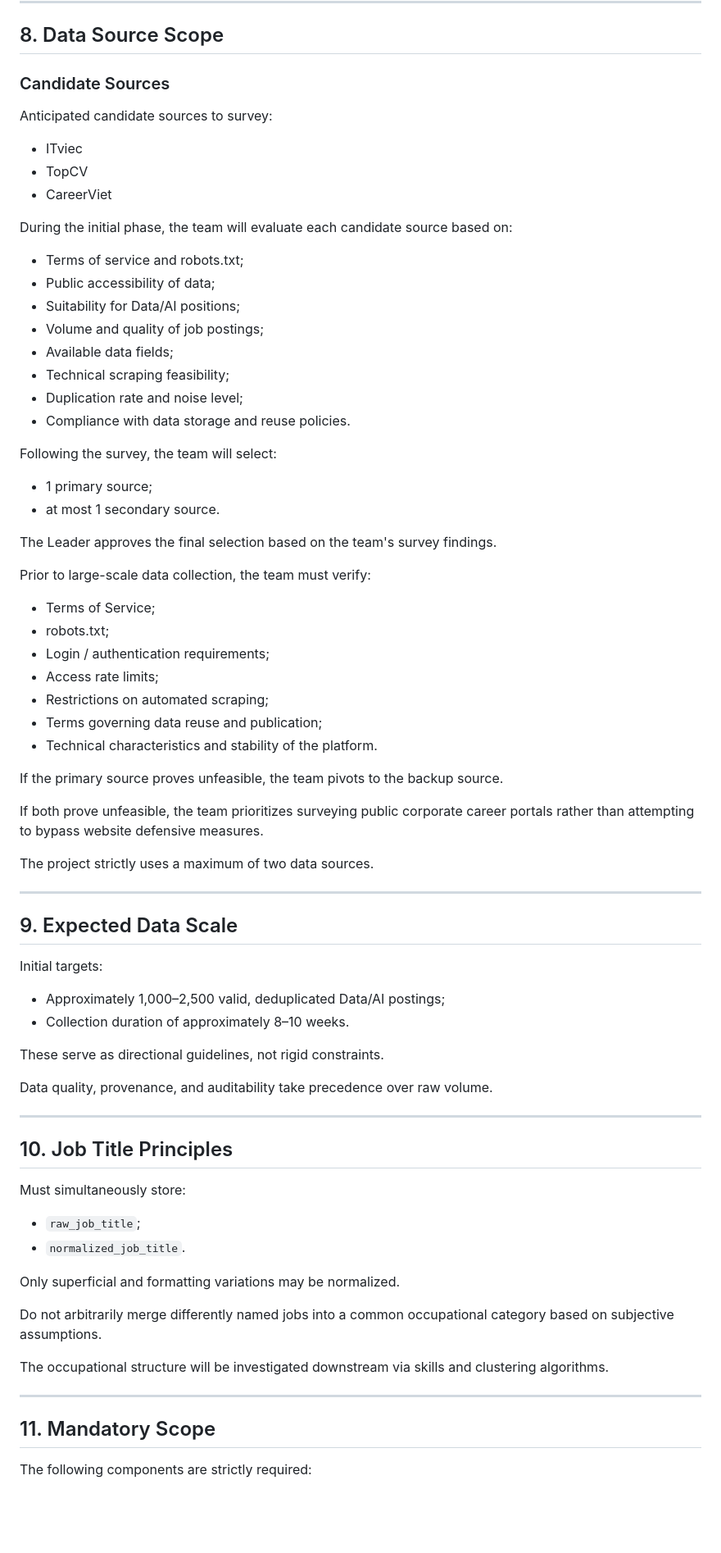
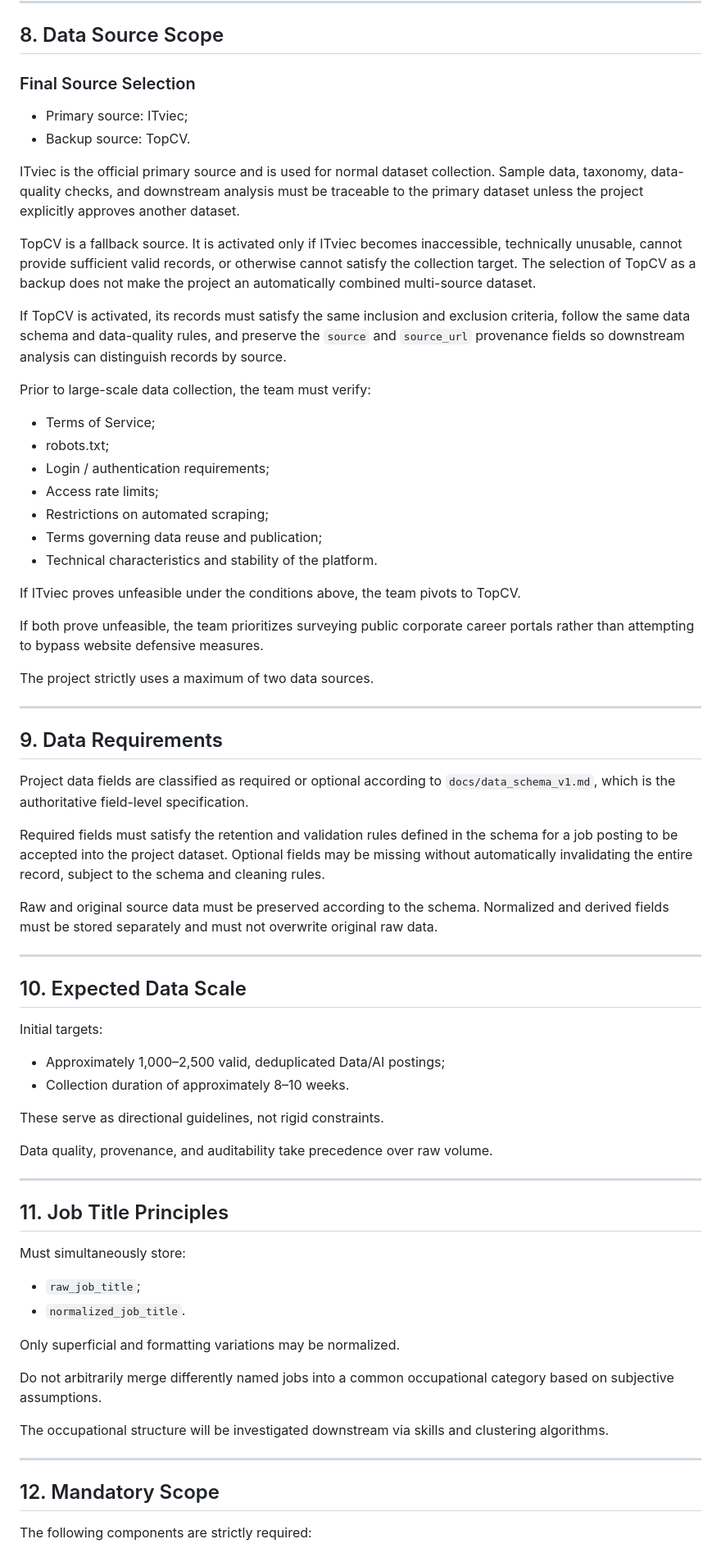
Before and after one commit to DuongXD-27/occupational-skill-structure-mining, a Markdown page: docs/project_scope_v1.md, the part around one of its changes. Shown at 82% size. Drawn GitHub-style; blank space fills up the shorter version.

Commit message:
docs: finalize project scope sources and data requirements

```diff
--- a/docs/project_scope_v1.md
+++ b/docs/project_scope_v1.md
@@ -143,31 +143,16 @@ Excluded records must not be deleted from the raw dataset; they must be flagged
 
 ## 8. Data Source Scope
 
-### Candidate Sources
+### Final Source Selection
 
-Anticipated candidate sources to survey:
+- Primary source: ITviec;
+- Backup source: TopCV.
 
-- ITviec
-- TopCV
-- CareerViet
+ITviec is the official primary source and is used for normal dataset collection. Sample data, taxonomy, data-quality checks, and downstream analysis must be traceable to the primary dataset unless the project explicitly approves another dataset.
 
-During the initial phase, the team will evaluate each candidate source based on:
+TopCV is a fallback source. It is activated only if ITviec becomes inaccessible, technically unusable, cannot provide sufficient valid records, or otherwise cannot satisfy the collection target. The selection of TopCV as a backup does not make the project an automatically combined multi-source dataset.
 
-- Terms of service and robots.txt;
-- Public accessibility of data;
-- Suitability for Data/AI positions;
-- Volume and quality of job postings;
-- Available data fields;
-- Technical scraping feasibility;
-- Duplication rate and noise level;
-- Compliance with data storage and reuse policies.
-
-Following the survey, the team will select:
-
-- 1 primary source;
-- at most 1 secondary source.
-
-The Leader approves the final selection based on the team's survey findings.
+If TopCV is activated, its records must satisfy the same inclusion and exclusion criteria, follow the same data schema and data-quality rules, and preserve the `source` and `source_url` provenance fields so downstream analysis can distinguish records by source.
 
 Prior to large-scale data collection, the team must verify:
 
@@ -179,7 +164,7 @@ Prior to large-scale data collection, the team must verify:
 - Terms governing data reuse and publication;
 - Technical characteristics and stability of the platform.
 
-If the primary source proves unfeasible, the team pivots to the backup source.
+If ITviec proves unfeasible under the conditions above, the team pivots to TopCV.
 
 If both prove unfeasible, the team prioritizes surveying public corporate career portals rather than attempting to bypass website defensive measures.
 
@@ -187,7 +172,17 @@ The project strictly uses a maximum of two data sources.
 
 ---
 
-## 9. Expected Data Scale
+## 9. Data Requirements
+
+Project data fields are classified as required or optional according to `docs/data_schema_v1.md`, which is the authoritative field-level specification.
+
+Required fields must satisfy the retention and validation rules defined in the schema for a job posting to be accepted into the project dataset. Optional fields may be missing without automatically invalidating the entire record, subject to the schema and cleaning rules.
+
+Raw and original source data must be preserved according to the schema. Normalized and derived fields must be stored separately and must not overwrite original raw data.
+
+---
+
+## 10. Expected Data Scale
 
 Initial targets:
 
@@ -200,7 +195,7 @@ Data quality, provenance, and auditability take precedence over raw volume.
 
 ---
 
-## 10. Job Title Principles
+## 11. Job Title Principles
 
 Must simultaneously store:
 
@@ -215,7 +210,7 @@ The occupational structure will be investigated downstream via skills and cluste
 
 ---
 
-## 11. Mandatory Scope
+## 12. Mandatory Scope
 
 The following components are strictly required:
 
```
Also changed, not shown: other parts of docs/project_scope_v1.md (+5 -5 lines).
